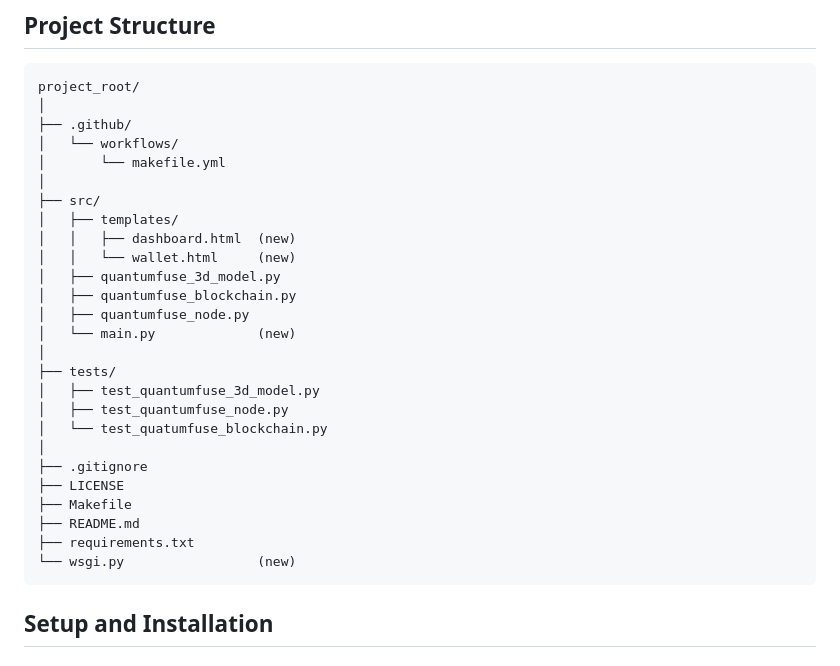
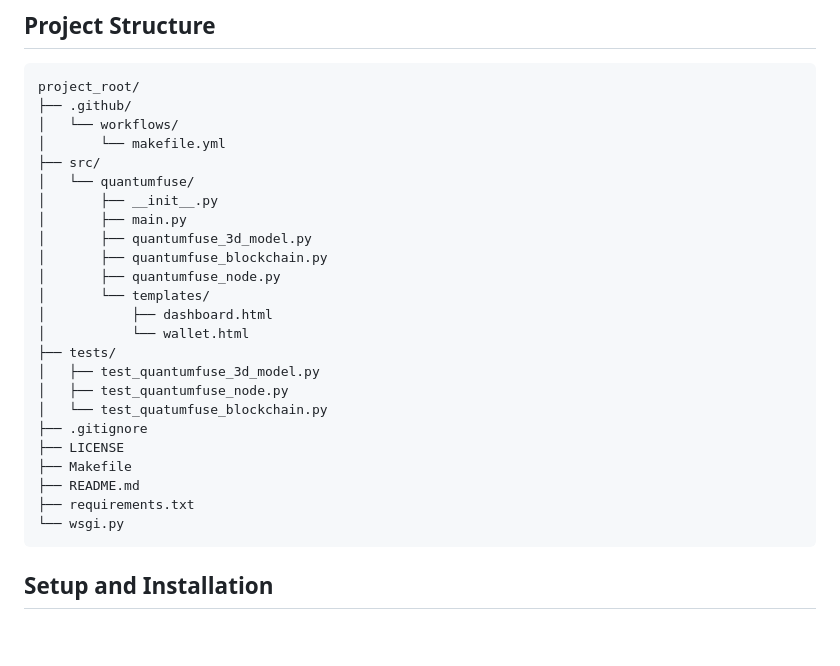
Before and after one commit to CreoDAMO/QuantumFuse-Chain, a Markdown page: README.md, the part around the change. Drawn GitHub-style; blank space fills up the shorter version.

````diff
--- a/README.md
+++ b/README.md
@@ -30,31 +30,29 @@ QuantumFuse is a next-generation blockchain platform that leverages quantum comp
 
 ```
 project_root/
-│
 ├── .github/
 │   └── workflows/
 │       └── makefile.yml
-│
 ├── src/
-│   ├── templates/
-│   │   ├── dashboard.html  (new)
-│   │   └── wallet.html     (new)
-│   ├── quantumfuse_3d_model.py
-│   ├── quantumfuse_blockchain.py
-│   ├── quantumfuse_node.py
-│   └── main.py             (new)
-│
+│   └── quantumfuse/
+│       ├── __init__.py
+│       ├── main.py
+│       ├── quantumfuse_3d_model.py
+│       ├── quantumfuse_blockchain.py
+│       ├── quantumfuse_node.py
+│       └── templates/
+│           ├── dashboard.html
+│           └── wallet.html
 ├── tests/
 │   ├── test_quantumfuse_3d_model.py
 │   ├── test_quantumfuse_node.py
 │   └── test_quatumfuse_blockchain.py
-│
 ├── .gitignore
 ├── LICENSE
 ├── Makefile
 ├── README.md
 ├── requirements.txt
-└── wsgi.py                 (new)
+└── wsgi.py
 ```
 
 ## Setup and Installation
````
